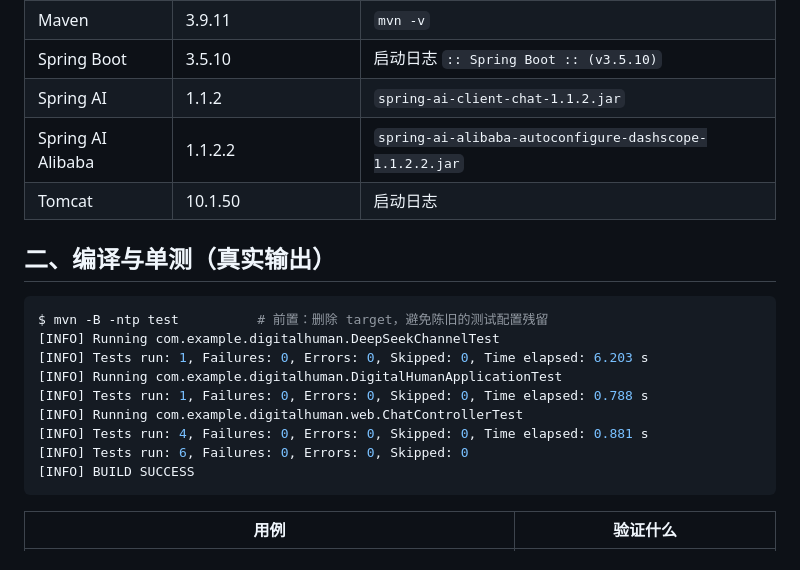
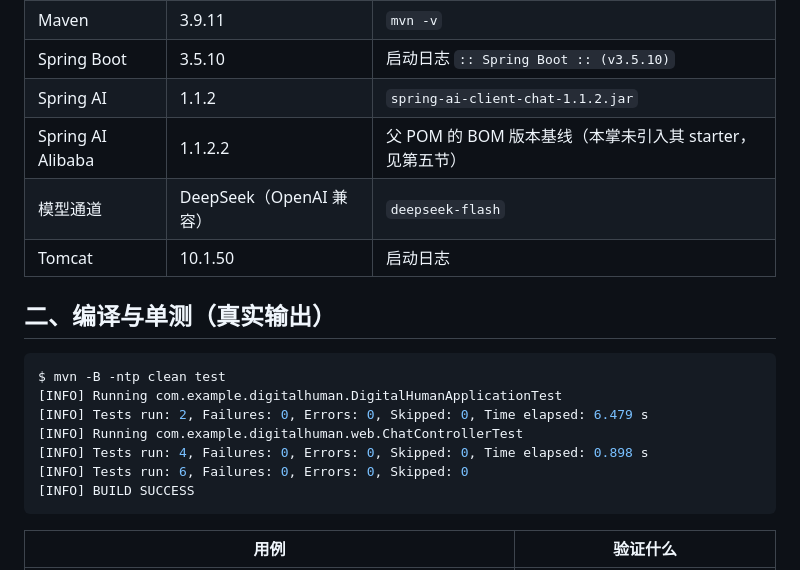
Before and after one commit to lifuchun522/springaialibabapractice, a Markdown page: docs/ch01-验收记录.md, the part around one of its changes. Rendered like a GitHub page.

````diff
--- a/docs/ch01-验收记录.md
+++ b/docs/ch01-验收记录.md
@@ -10,19 +10,18 @@
 | Maven | 3.9.11 | `mvn -v` |
 | Spring Boot | 3.5.10 | 启动日志 `:: Spring Boot :: (v3.5.10)` |
 | Spring AI | 1.1.2 | `spring-ai-client-chat-1.1.2.jar` |
-| Spring AI Alibaba | 1.1.2.2 | `spring-ai-alibaba-autoconfigure-dashscope-1.1.2.2.jar` |
+| Spring AI Alibaba | 1.1.2.2 | 父 POM 的 BOM 版本基线（本掌未引入其 starter，见第五节） |
+| 模型通道 | DeepSeek（OpenAI 兼容） | `deepseek-flash` |
 | Tomcat | 10.1.50 | 启动日志 |
 
 ## 二、编译与单测（真实输出）
 
 ```console
-$ mvn -B -ntp test          # 前置：删除 target，避免陈旧的测试配置残留
-[INFO] Running com.example.digitalhuman.DeepSeekChannelTest
-[INFO] Tests run: 1, Failures: 0, Errors: 0, Skipped: 0, Time elapsed: 6.203 s
+$ mvn -B -ntp clean test
 [INFO] Running com.example.digitalhuman.DigitalHumanApplicationTest
-[INFO] Tests run: 1, Failures: 0, Errors: 0, Skipped: 0, Time elapsed: 0.788 s
+[INFO] Tests run: 2, Failures: 0, Errors: 0, Skipped: 0, Time elapsed: 6.479 s
 [INFO] Running com.example.digitalhuman.web.ChatControllerTest
-[INFO] Tests run: 4, Failures: 0, Errors: 0, Skipped: 0, Time elapsed: 0.881 s
+[INFO] Tests run: 4, Failures: 0, Errors: 0, Skipped: 0, Time elapsed: 0.898 s
 [INFO] Tests run: 6, Failures: 0, Errors: 0, Skipped: 0
 [INFO] BUILD SUCCESS
 ```
````
Also changed, not shown: other parts of docs/ch01-验收记录.md (+25 -20 lines), README.md (+27 -15 lines), docs/ch01-分层与选型.md (+13 -12 lines).
